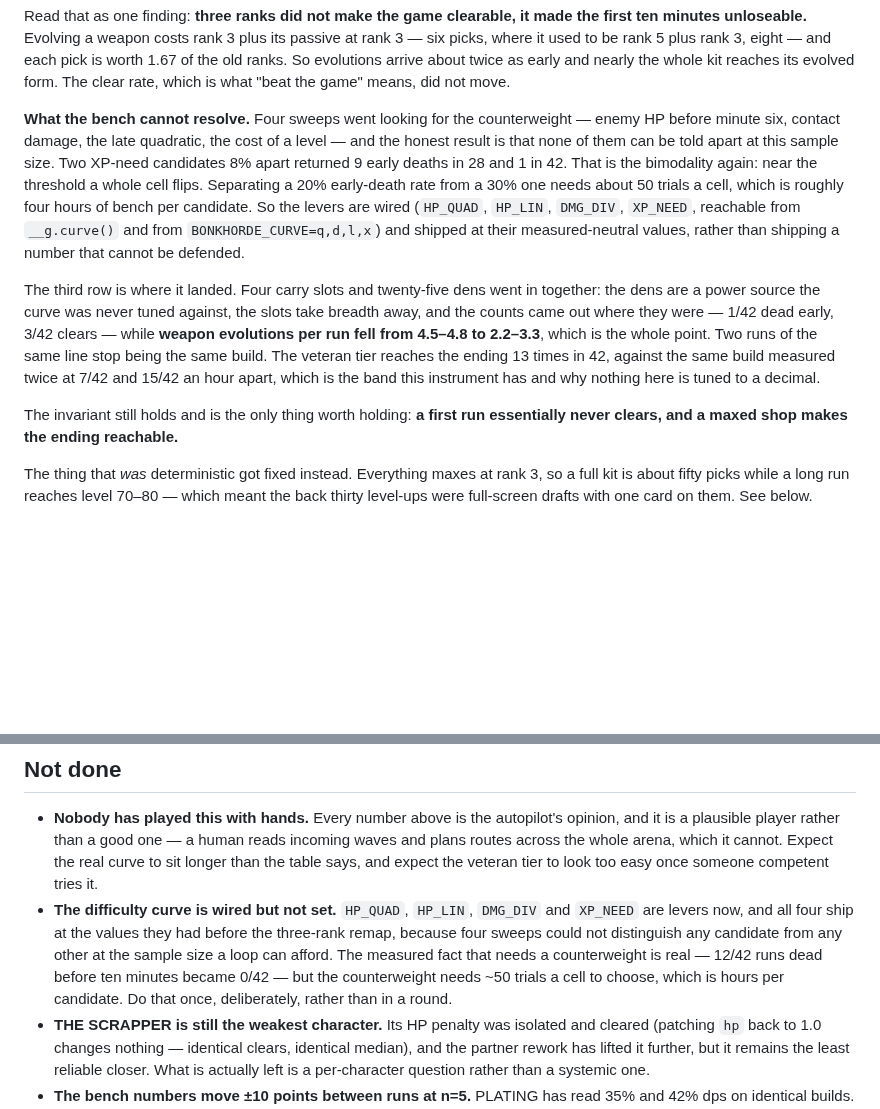
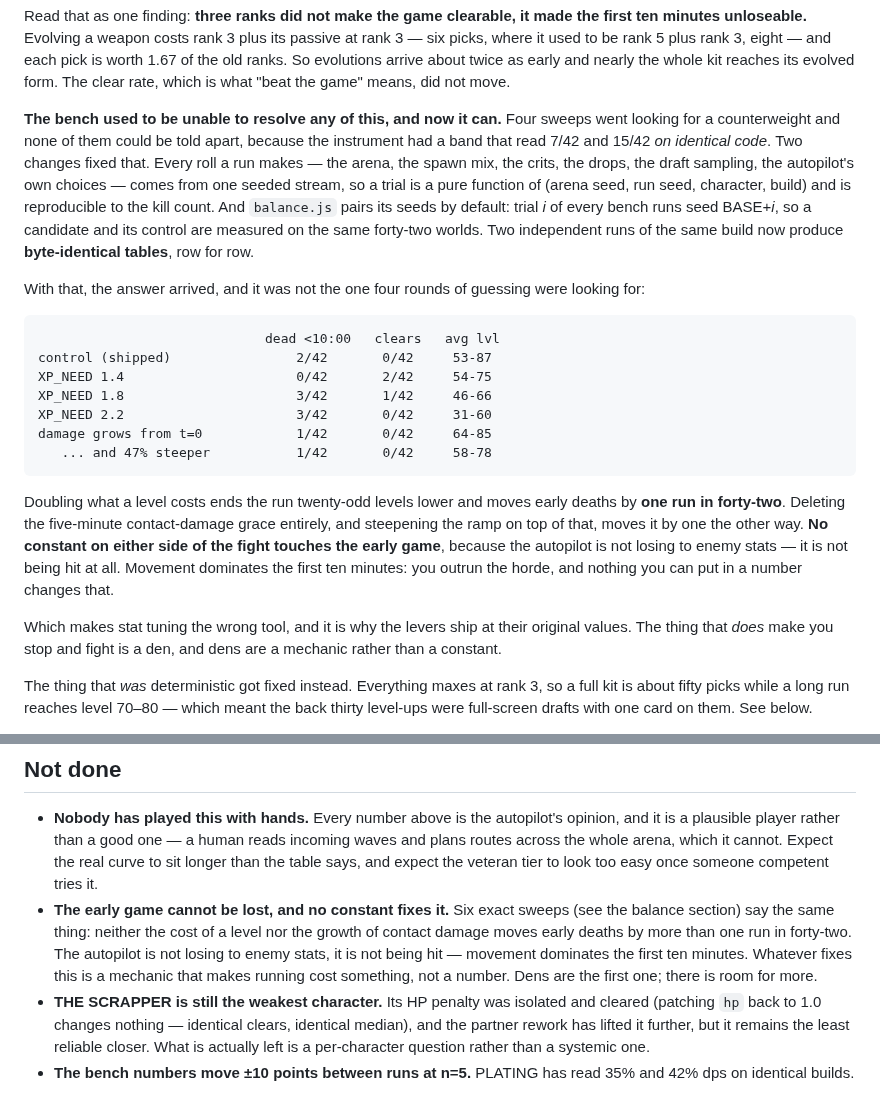
Before and after one commit to srobster22-rob/estate-liquidators, a Markdown page: bonkhorde/README.md, 2 parts joined by grey strips. Drawn GitHub-style; blank space fills up the shorter version.

Commit message:
No constant fixes the early game, and that is now a measurement
Deleting the five-minute contact-damage grace entirely reads 1/42 dead before
ten minutes against a control of 2/42. Steepening the ramp 47% on top of that:
still 1/42. With XP_NEED that is six exact sweeps, on the same forty-two worlds
each time, all saying the same thing.

The autopilot is not losing to enemy stats. It is not being hit. Movement
dominates the first ten minutes - you outrun the horde - and nothing that can
be written as a number changes that, which makes stat tuning the wrong tool.
Every lever ships at the value it had.

The balance section carries the sweep table and this conclusion now, in place
of the paragraph that said the bench could not resolve it. It can; the answer
was that the question was aimed at the wrong half of the game.

Not done says what would actually fix it: a mechanic that makes running cost
something. Dens are the first one.

Co-Authored-By: Claude Opus 5 <noreply@anthropic.com>
Claude-Session: https://claude.ai/code/session_01DPKQDMjEWj7M6TpNt7Ab3w

````diff
--- a/bonkhorde/README.md
+++ b/bonkhorde/README.md
@@ -626,26 +626,38 @@ where it used to be rank 5 plus rank 3, eight — and each pick is worth 1.67 of
 So evolutions arrive about twice as early and nearly the whole kit reaches its evolved form.
 The clear rate, which is what "beat the game" means, did not move.
 
-**What the bench cannot resolve.** Four sweeps went looking for the counterweight — enemy HP
-before minute six, contact damage, the late quadratic, the cost of a level — and the honest
-result is that none of them can be told apart at this sample size. Two XP-need candidates 8%
-apart returned 9 early deaths in 28 and 1 in 42. That is the bimodality again: near the
-threshold a whole cell flips. Separating a 20% early-death rate from a 30% one needs about 50
-trials a cell, which is roughly four hours of bench per candidate. So the levers are wired
-(`HP_QUAD`, `HP_LIN`, `DMG_DIV`, `XP_NEED`, reachable from `__g.curve()` and from
-`BONKHORDE_CURVE=q,d,l,x`) and shipped at their measured-neutral values, rather than shipping a
-number that cannot be defended.
+**The bench used to be unable to resolve any of this, and now it can.** Four sweeps went looking
+for a counterweight and none of them could be told apart, because the instrument had a band that
+read 7/42 and 15/42 *on identical code*. Two changes fixed that. Every roll a run makes — the
+arena, the spawn mix, the crits, the drops, the draft sampling, the autopilot's own choices —
+comes from one seeded stream, so a trial is a pure function of (arena seed, run seed, character,
+build) and is reproducible to the kill count. And `balance.js` pairs its seeds by default: trial
+*i* of every bench runs seed BASE+*i*, so a candidate and its control are measured on the same
+forty-two worlds. Two independent runs of the same build now produce **byte-identical tables**,
+row for row.
 
-The third row is where it landed. Four carry slots and twenty-five dens went in together: the
-dens are a power source the curve was never tuned against, the slots take breadth away, and the
-counts came out where they were — 1/42 dead early, 3/42 clears — while **weapon evolutions per
-run fell from 4.5–4.8 to 2.2–3.3**, which is the whole point. Two runs of the same line stop
-being the same build. The veteran tier reaches the ending 13 times in 42, against the same build
-measured twice at 7/42 and 15/42 an hour apart, which is the band this instrument has and why
-nothing here is tuned to a decimal.
+With that, the answer arrived, and it was not the one four rounds of guessing were looking for:
 
-The invariant still holds and is the only thing worth holding: **a first run essentially never
-clears, and a maxed shop makes the ending reachable.**
+```
+                             dead <10:00   clears   avg lvl
+control (shipped)                2/42       0/42     53-87
+XP_NEED 1.4                      0/42       2/42     54-75
+XP_NEED 1.8                      3/42       1/42     46-66
+XP_NEED 2.2                      3/42       0/42     31-60
+damage grows from t=0            1/42       0/42     64-85
+   ... and 47% steeper           1/42       0/42     58-78
+```
+
+Doubling what a level costs ends the run twenty-odd levels lower and moves early deaths by **one
+run in forty-two**. Deleting the five-minute contact-damage grace entirely, and steepening the
+ramp on top of that, moves it by one the other way. **No constant on either side of the fight
+touches the early game**, because the autopilot is not losing to enemy stats — it is not being
+hit at all. Movement dominates the first ten minutes: you outrun the horde, and nothing you can
+put in a number changes that.
+
+Which makes stat tuning the wrong tool, and it is why the levers ship at their original values.
+The thing that *does* make you stop and fight is a den, and dens are a mechanic rather than a
+constant.
 
 The thing that *was* deterministic got fixed instead. Everything maxes at rank 3, so a full kit
 is about fifty picks while a long run reaches level 70–80 — which meant the back thirty
@@ -1298,12 +1310,12 @@ the same trap caught the clears metric later, for the same reason.
   is a plausible player rather than a good one — a human reads incoming waves and plans routes
   across the whole arena, which it cannot. Expect the real curve to sit longer than the table
   says, and expect the veteran tier to look too easy once someone competent tries it.
-- **The difficulty curve is wired but not set.** `HP_QUAD`, `HP_LIN`, `DMG_DIV` and `XP_NEED`
-  are levers now, and all four ship at the values they had before the three-rank remap, because
-  four sweeps could not distinguish any candidate from any other at the sample size a loop can
-  afford. The measured fact that needs a counterweight is real — 12/42 runs dead before ten
-  minutes became 0/42 — but the counterweight needs ~50 trials a cell to choose, which is
-  hours per candidate. Do that once, deliberately, rather than in a round.
+- **The early game cannot be lost, and no constant fixes it.** Six exact sweeps (see the balance
+  section) say the same thing: neither the cost of a level nor the growth of contact damage moves
+  early deaths by more than one run in forty-two. The autopilot is not losing to enemy stats, it
+  is not being hit — movement dominates the first ten minutes. Whatever fixes this is a mechanic
+  that makes running cost something, not a number. Dens are the first one; there is room for
+  more.
 - **THE SCRAPPER is still the weakest character.** Its HP penalty was isolated and cleared
   (patching `hp` back to 1.0 changes nothing — identical clears, identical median), and the
   partner rework has lifted it further, but it remains the least reliable closer. What is
````
Also changed, not shown: bonkhorde/LOOP_LOG.md (added, +10 -0 lines).
